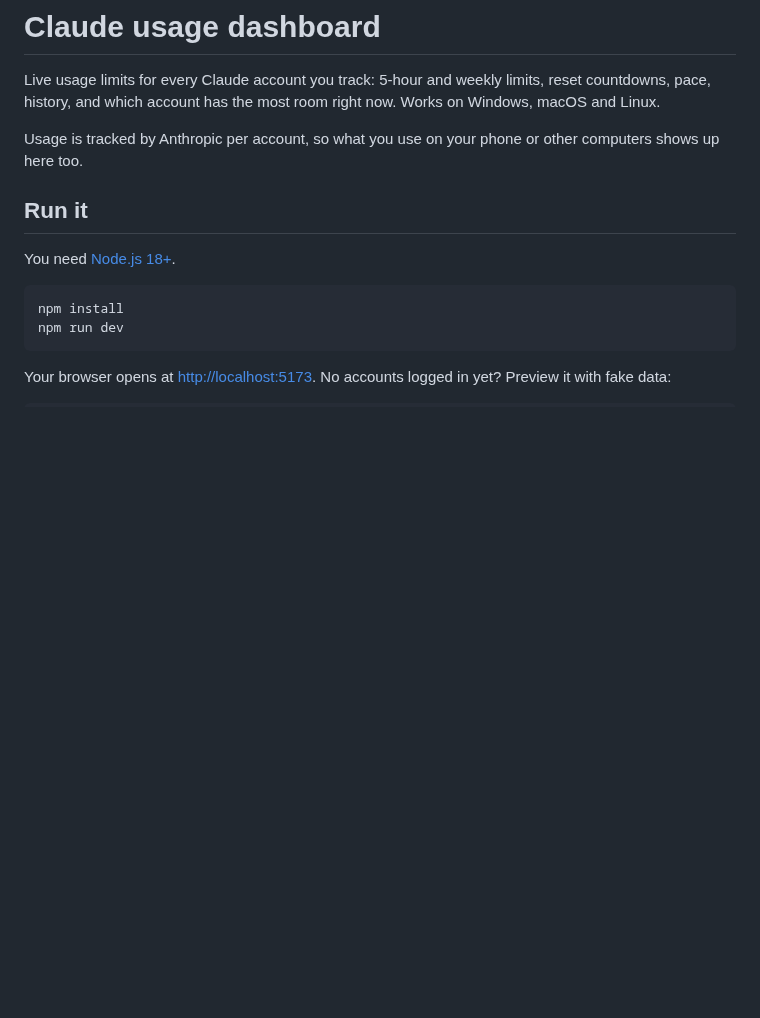
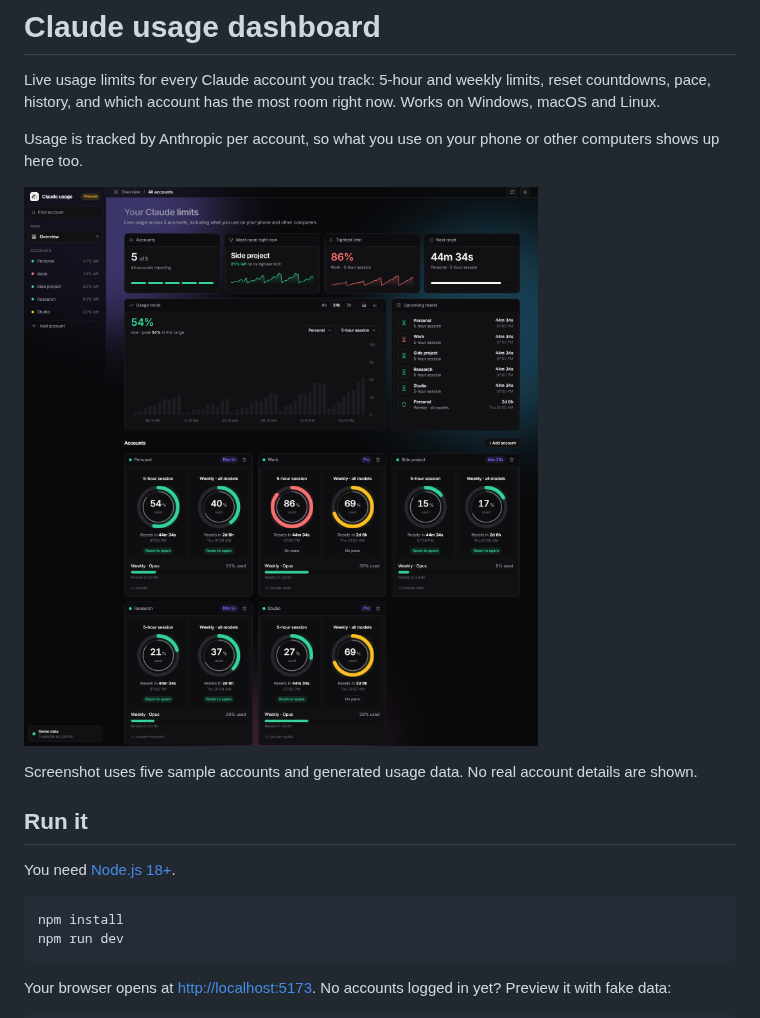
Before and after one commit to Jozkah/claude-usage-dashboard, a Markdown page: README.md, the part around the change. Rendered like a GitHub page; pictures changed too: assets/dashboard-demo.png (added); blank space fills up the shorter version.

Commit message:
Add five-account demo screenshot

```diff
--- a/README.md
+++ b/README.md
@@ -5,6 +5,10 @@ pace, history, and which account has the most room right now. Works on Windows,
 
 Usage is tracked by Anthropic per account, so what you use on your phone or other computers
 shows up here too.
+
+![Dashboard preview with five sample accounts](assets/dashboard-demo.png)
+
+Screenshot uses five sample accounts and generated usage data. No real account details are shown.
 
 ## Run it
 
```
Also changed, not shown: 3 other files.
